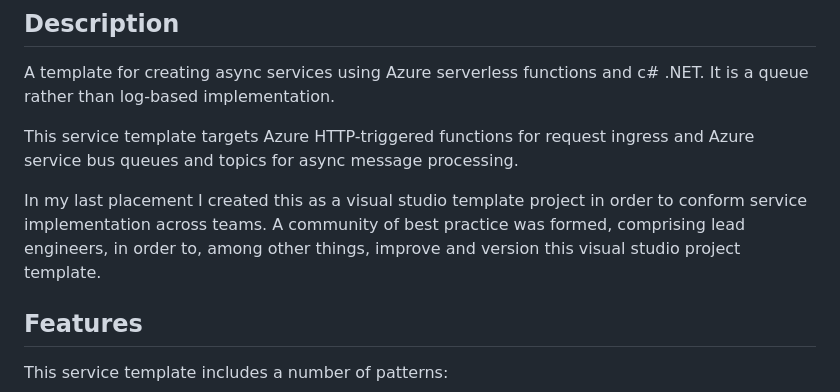
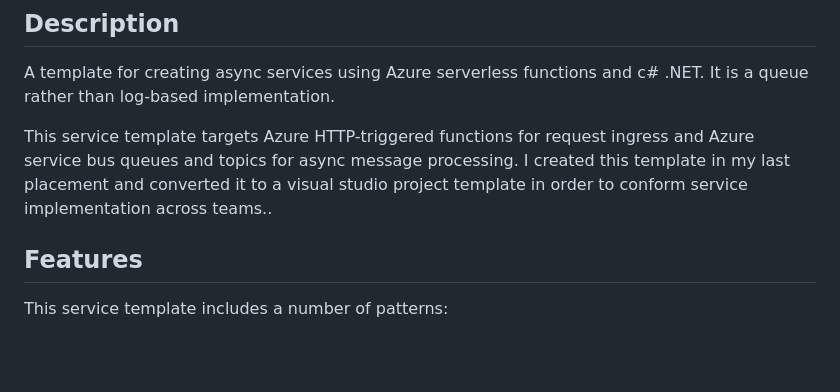
Before and after one commit to EdLandon/AzureFunctionAsyncServiceTemplate, a Markdown page: README.md, the part around the change. GitHub-like rendering; blank space fills up the shorter version.

Commit message:
First update to ReadMe.

```diff
--- a/README.md
+++ b/README.md
@@ -2,9 +2,7 @@
 ## Description
 A template for creating async services using Azure serverless functions and c# .NET. It is a queue rather than log-based implementation.
 
-This service template targets Azure HTTP-triggered functions for request ingress and Azure service bus queues and topics for async message processing.
-
-In my last placement I created this as a visual studio template project in order to conform service implementation across teams. A community of best practice was formed, comprising lead engineers, in order to, among other things, improve and version this visual studio project template.
+This service template targets Azure HTTP-triggered functions for request ingress and Azure service bus queues and topics for async message processing. I created this template in my last placement and converted it to a visual studio project template in order to conform service implementation across teams..
 
 ## Features
 This service template includes a number of patterns:
```
